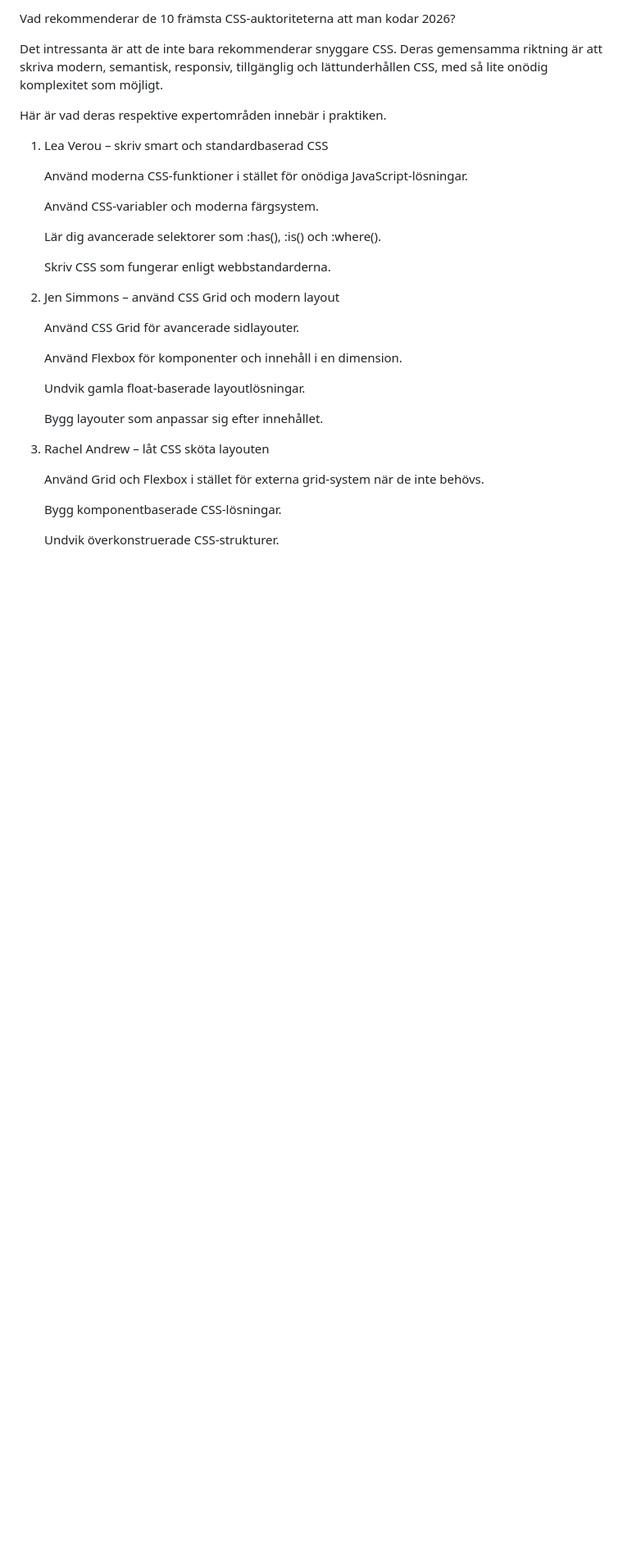
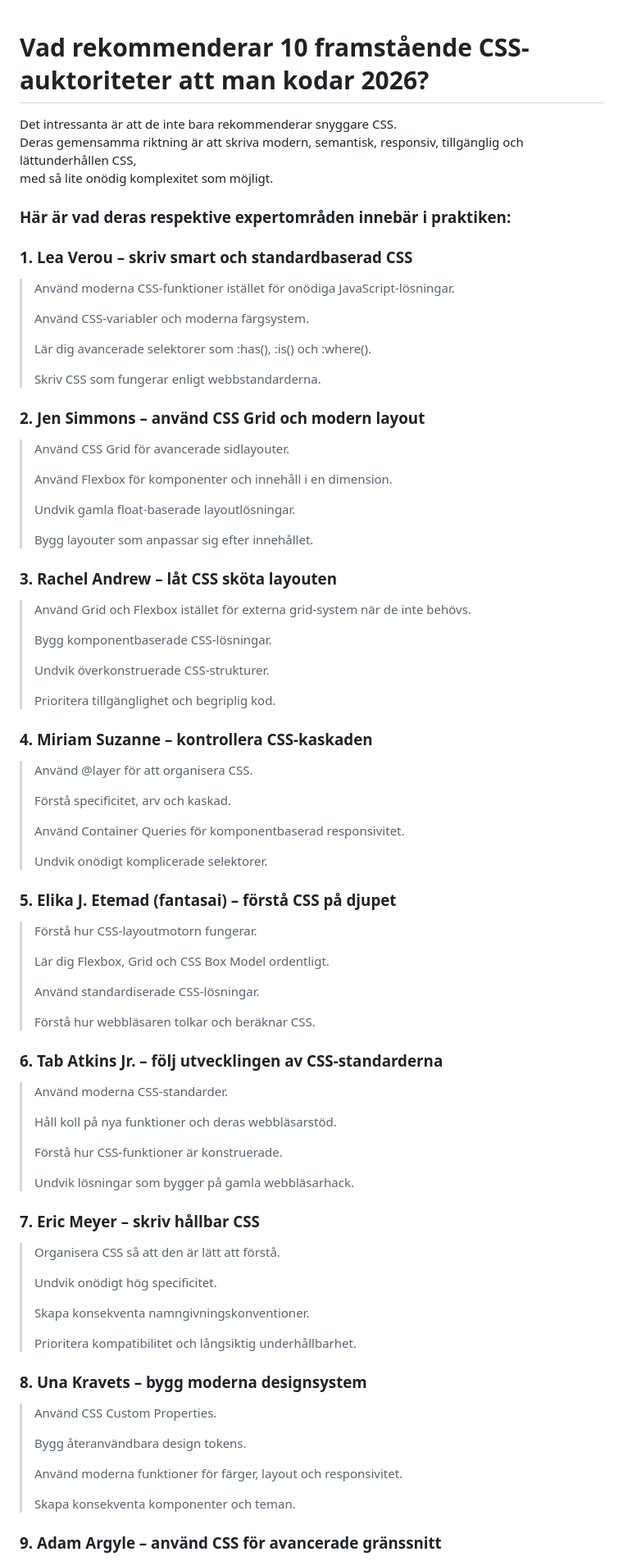
Before and after one commit to JonnyWDeveloper/Pankakor, a Markdown page: README.md, the part around one of its changes. Shown at 82% size. Rendered like a GitHub page; blank space fills up the shorter version.

```diff
--- a/README.md
+++ b/README.md
@@ -1,42 +1,92 @@
-Vad rekommenderar de 10 främsta CSS-auktoriteterna att man kodar 2026?
-
-Det intressanta är att de inte bara rekommenderar snyggare CSS.
-Deras gemensamma riktning är att skriva modern, semantisk, responsiv,
-tillgänglig och lättunderhållen CSS, med så lite onödig komplexitet som möjligt.
 
 
-Här är vad deras respektive expertområden innebär i praktiken.
+# <span style="color:seagreen">Vad rekommenderar 10 framstående CSS-auktoriteter att man kodar 2026?</span>
 
+<span style="color:seagreen">Det intressanta är att de inte bara rekommenderar snyggare CSS.<br>
+Deras gemensamma riktning är att skriva modern, semantisk, responsiv, tillgänglig och lättunderhållen CSS,<br>
+med så lite onödig komplexitet som möjligt.</span>
 
-1. Lea Verou – skriv smart och standardbaserad CSS
+### Här är vad deras respektive expertområden innebär i praktiken:
 
-    Använd moderna CSS-funktioner i stället för onödiga JavaScript-lösningar.
+### <span style="color:steelblue">1. Lea Verou – skriv smart och standardbaserad CSS</span>
 
-    Använd CSS-variabler och moderna färgsystem.
+> Använd moderna CSS-funktioner istället för onödiga JavaScript-lösningar.
+>
+> Använd CSS-variabler och moderna färgsystem.
+>
+> Lär dig avancerade selektorer som :has(), :is() och :where().
+>
+> Skriv CSS som fungerar enligt webbstandarderna.
 
-    Lär dig avancerade selektorer som :has(), :is() och :where().
+### <span style="color:steelblue">2. Jen Simmons – använd CSS Grid och modern layout</span>
 
-    Skriv CSS som fungerar enligt webbstandarderna.
+> Använd CSS Grid för avancerade sidlayouter.
+>
+> Använd Flexbox för komponenter och innehåll i en dimension.
+>
+> Undvik gamla float-baserade layoutlösningar.
+>
+> Bygg layouter som anpassar sig efter innehållet.
 
+### <span style="color:steelblue">3. Rachel Andrew – låt CSS sköta layouten</span>
 
+> Använd Grid och Flexbox istället för externa grid-system när de inte behövs.
+>
+> Bygg komponentbaserade CSS-lösningar.
+>
+> Undvik överkonstruerade CSS-strukturer.
+>
+> Prioritera tillgänglighet och begriplig kod.
 
-2. Jen Simmons – använd CSS Grid och modern layout
+### <span style="color:steelblue">4. Miriam Suzanne – kontrollera CSS-kaskaden</span>
 
-    Använd CSS Grid för avancerade sidlayouter.
+> Använd @layer för att organisera CSS.
+>
+> Förstå specificitet, arv och kaskad.
+>
+> Använd Container Queries för komponentbaserad responsivitet.
+>
+> Undvik onödigt komplicerade selektorer.
 
-    Använd Flexbox för komponenter och innehåll i en dimension.
+### <span style="color:steelblue">5. Elika J. Etemad (fantasai) – förstå CSS på djupet</span>
 
-    Undvik gamla float-baserade layoutlösningar.
+> Förstå hur CSS-layoutmotorn fungerar.
+>
+> Lär dig Flexbox, Grid och CSS Box Model ordentligt.
+>
+> Använd standardiserade CSS-lösningar.
+>
+> Förstå hur webbläsaren tolkar och beräknar CSS.
 
-    Bygg layouter som anpassar sig efter innehållet.
+### <span style="color:steelblue">6. Tab Atkins Jr. – följ utvecklingen av CSS-standarderna</span>
 
+> Använd moderna CSS-standarder.
+>
+> Håll koll på nya funktioner och deras webbläsarstöd.
+>
+> Förstå hur CSS-funktioner är konstruerade.
+>
+> Undvik lösningar som bygger på gamla webbläsarhack.
 
+### <span style="color:steelblue">7. Eric Meyer – skriv hållbar CSS</span>
 
-3. Rachel Andrew – låt CSS sköta layouten
+> Organisera CSS så att den är lätt att förstå.
+>
+> Undvik onödigt hög specificitet.
+>
+> Skapa konsekventa namngivningskonventioner.
+>
+> Prioritera kompatibilitet och långsiktig underhållbarhet.
 
-    Använd Grid och Flexbox i stället för externa grid-system när de inte behövs.
+### <span style="color:steelblue">8. Una Kravets – bygg moderna designsystem</span>
 
-    Bygg komponentbaserade CSS-lösningar.
+> Använd CSS Custom Properties.
+>
+> Bygg återanvändbara design tokens.
+>
+> Använd moderna funktioner för färger, layout och responsivitet.
+>
+> Skapa konsekventa komponenter och teman.
 
-    Undvik överkonstruerade CSS-strukturer.
+### <span style="color:steelblue">9. Adam Argyle – använd CSS för avancerade gränssnitt</span>
 
```
Also changed, not shown: other parts of README.md (+28 -128 lines).
